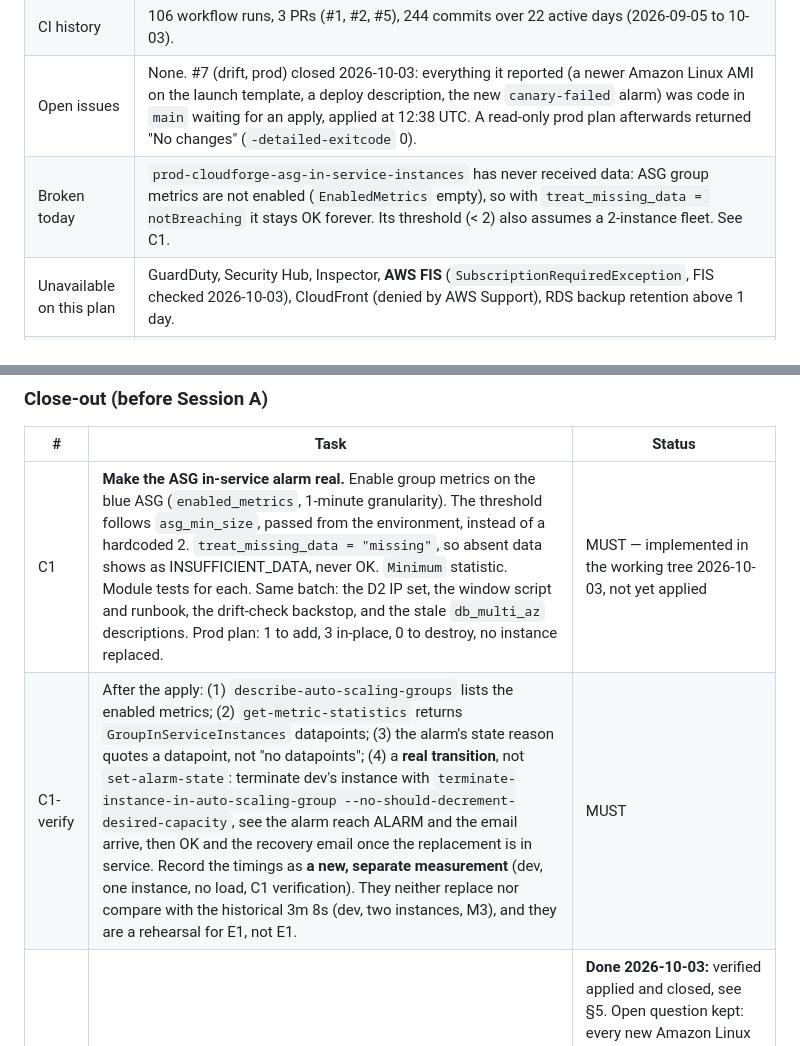
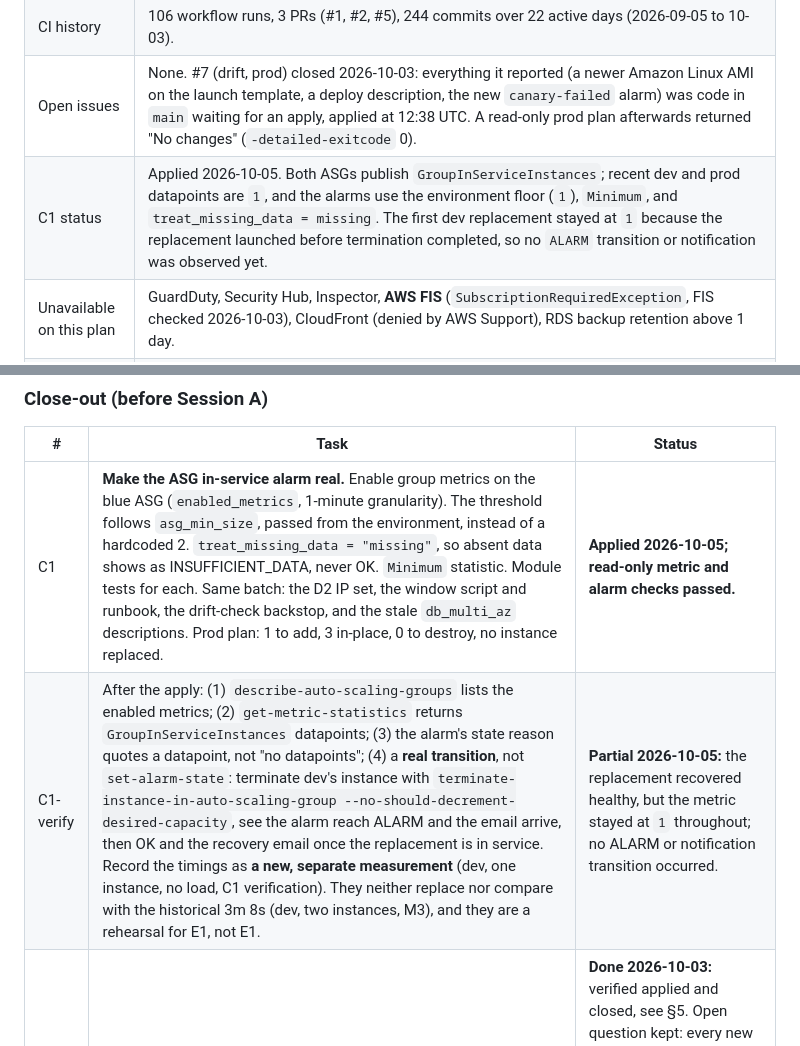
Before and after one commit to Mouad852/cloudforge, a Markdown page: PLAN.md, 2 parts joined by grey strips. GitHub-like rendering.

Commit message:
docs(c1): record applied metrics and partial alarm drill

```diff
--- a/PLAN.md
+++ b/PLAN.md
@@ -159,7 +159,7 @@ diagram. Supporting diagrams: `network-vpc.md`, `traffic-flow.md`, `data-flow.md
 | Burn rate | **3.4–3.9 USD/day** before credits with prod up (Cost Explorer, 2026-09-28 to 10-02). About **16 days of runway** if nothing changes. |
 | CI history | 106 workflow runs, 3 PRs (#1, #2, #5), 244 commits over 22 active days (2026-09-05 to 10-03). |
 | Open issues | None. #7 (drift, prod) closed 2026-10-03: everything it reported (a newer Amazon Linux AMI on the launch template, a deploy description, the new `canary-failed` alarm) was code in `main` waiting for an apply, applied at 12:38 UTC. A read-only prod plan afterwards returned "No changes" (`-detailed-exitcode` 0). |
-| Broken today | `prod-cloudforge-asg-in-service-instances` has never received data: ASG group metrics are not enabled (`EnabledMetrics` empty), so with `treat_missing_data = notBreaching` it stays OK forever. Its threshold (< 2) also assumes a 2-instance fleet. See C1. |
+| C1 status | Applied 2026-10-05. Both ASGs publish `GroupInServiceInstances`; recent dev and prod datapoints are `1`, and the alarms use the environment floor (`1`), `Minimum`, and `treat_missing_data = missing`. The first dev replacement stayed at `1` because the replacement launched before termination completed, so no `ALARM` transition or notification was observed yet. |
 | Unavailable on this plan | GuardDuty, Security Hub, Inspector, **AWS FIS** (`SubscriptionRequiredException`, FIS checked 2026-10-03), CloudFront (denied by AWS Support), RDS backup retention above 1 day. |
 | Error budget | Availability budget for the 30 days after 2026-09-30 was spent about eleven times over by the 40-hour outage (§8). The window clears around 2026-10-31. |
 
@@ -380,8 +380,8 @@ M15 ≈ 1 week. Everything AWS-dependent should finish in October 2026.
 
 | # | Task | Status |
 |---|---|---|
-| C1 | **Make the ASG in-service alarm real.** Enable group metrics on the blue ASG (`enabled_metrics`, 1-minute granularity). The threshold follows `asg_min_size`, passed from the environment, instead of a hardcoded 2. `treat_missing_data = "missing"`, so absent data shows as INSUFFICIENT_DATA, never OK. `Minimum` statistic. Module tests for each. Same batch: the D2 IP set, the window script and runbook, the drift-check backstop, and the stale `db_multi_az` descriptions. Prod plan: 1 to add, 3 in-place, 0 to destroy, no instance replaced. | MUST — implemented in the working tree 2026-10-03, not yet applied |
-| C1-verify | After the apply: (1) `describe-auto-scaling-groups` lists the enabled metrics; (2) `get-metric-statistics` returns `GroupInServiceInstances` datapoints; (3) the alarm's state reason quotes a datapoint, not "no datapoints"; (4) a **real transition**, not `set-alarm-state`: terminate dev's instance with `terminate-instance-in-auto-scaling-group --no-should-decrement-desired-capacity`, see the alarm reach ALARM and the email arrive, then OK and the recovery email once the replacement is in service. Record the timings as **a new, separate measurement** (dev, one instance, no load, C1 verification). They neither replace nor compare with the historical 3m 8s (dev, two instances, M3), and they are a rehearsal for E1, not E1. | MUST |
+| C1 | **Make the ASG in-service alarm real.** Enable group metrics on the blue ASG (`enabled_metrics`, 1-minute granularity). The threshold follows `asg_min_size`, passed from the environment, instead of a hardcoded 2. `treat_missing_data = "missing"`, so absent data shows as INSUFFICIENT_DATA, never OK. `Minimum` statistic. Module tests for each. Same batch: the D2 IP set, the window script and runbook, the drift-check backstop, and the stale `db_multi_az` descriptions. Prod plan: 1 to add, 3 in-place, 0 to destroy, no instance replaced. | **Applied 2026-10-05; read-only metric and alarm checks passed.** |
+| C1-verify | After the apply: (1) `describe-auto-scaling-groups` lists the enabled metrics; (2) `get-metric-statistics` returns `GroupInServiceInstances` datapoints; (3) the alarm's state reason quotes a datapoint, not "no datapoints"; (4) a **real transition**, not `set-alarm-state`: terminate dev's instance with `terminate-instance-in-auto-scaling-group --no-should-decrement-desired-capacity`, see the alarm reach ALARM and the email arrive, then OK and the recovery email once the replacement is in service. Record the timings as **a new, separate measurement** (dev, one instance, no load, C1 verification). They neither replace nor compare with the historical 3m 8s (dev, two instances, M3), and they are a rehearsal for E1, not E1. | **Partial 2026-10-05:** the replacement recovered healthy, but the metric stayed at `1` throughout; no ALARM or notification transition occurred. |
 | C2 | Issue #7 | **Done 2026-10-03:** verified applied and closed, see §5. Open question kept: every new Amazon Linux AMI will appear as drift until the next apply. Accept that as an expected signal ("an AMI update is waiting"), or exclude it. Decide when it next fires. |
 | C3 | Well-Architected milestone 2 | **Done:** verified in the tool, see §7, M10. |
 | C4 | CloudTrail bucket in us-east-1 | NICE — accepted gap unless trivial. |
```
Also changed, not shown: other parts of PLAN.md (+1 -1 lines), docs/runbooks/asg-in-service-instances.md (+4 -4 lines).
